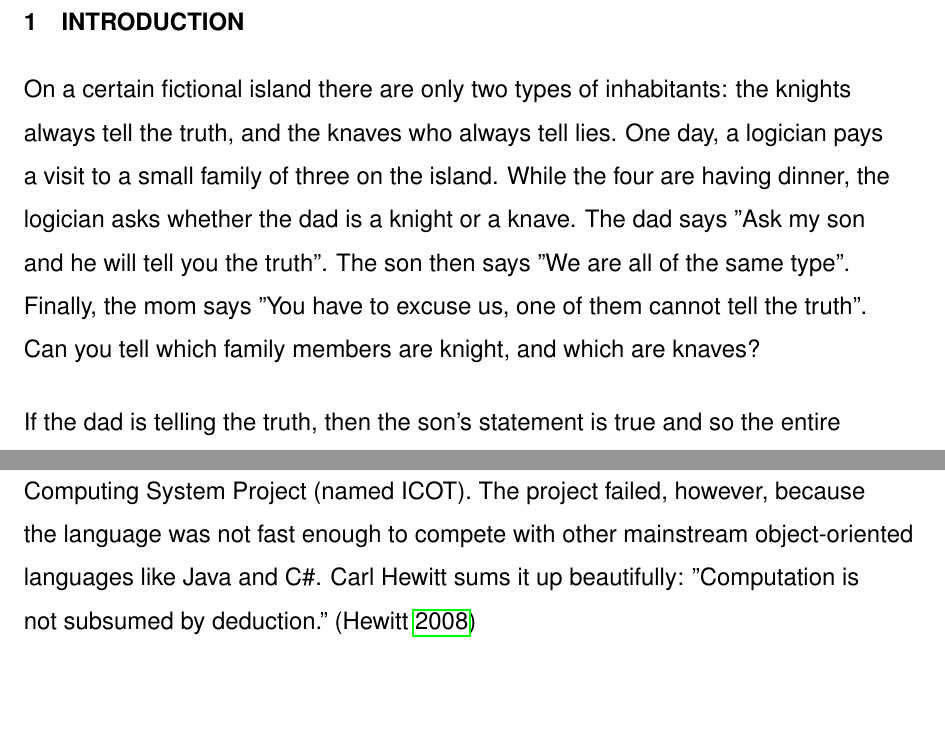
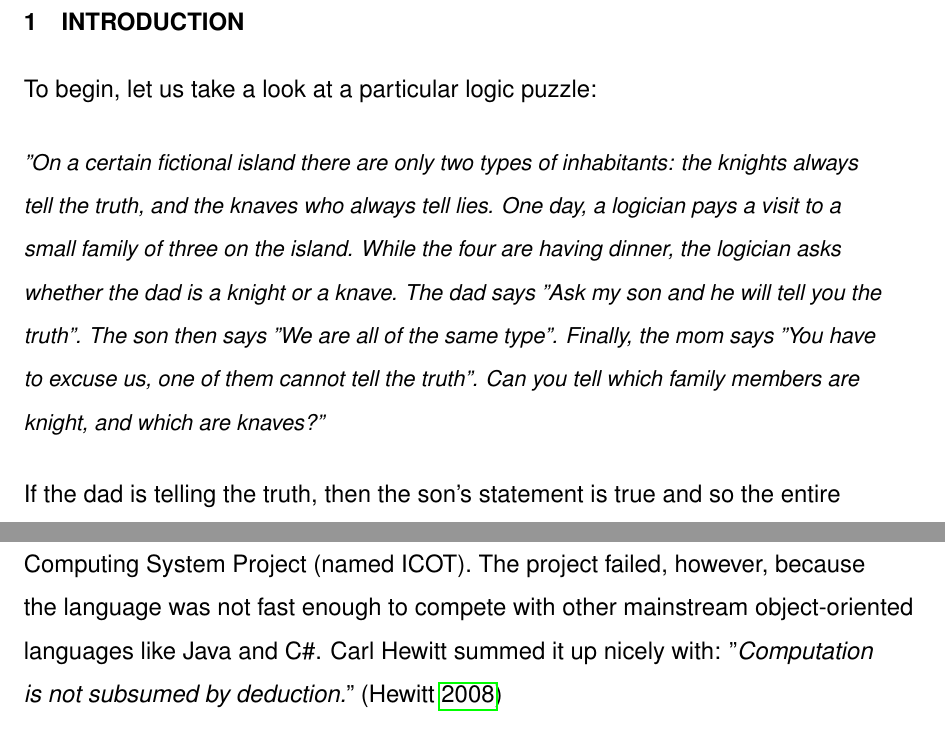
Before and after one commit to lackhoa/Thesis, a LaTeX document (main.tex, which reads intro.tex): two parts of pages 4 and 5 of 15, joined at a grey line, cut so that both start at the same text, the shorter picture padded with empty space. Compiled offline with pdfLaTeX.

Commit message:
Small change

```diff
--- a/intro.tex
+++ b/intro.tex
@@ -1,6 +1,8 @@
 \section{Introduction}
 
-On a certain fictional island there are only two types of inhabitants: the knights always tell the truth, and the knaves who always tell lies. One day, a logician pays a visit to a small family of three on the island. While the four are having dinner, the logician asks whether the dad is a knight or a knave. The dad says "Ask my son and he will tell you the truth". The son then says "We are all of the same type". Finally, the mom says "You have to excuse us, one of them cannot tell the truth". Can you tell which family members are knight, and which are knaves?
+To begin, let us take a look at a particular logic puzzle:
+
+{\small\textit{"On a certain fictional island there are only two types of inhabitants: the knights always tell the truth, and the knaves who always tell lies. One day, a logician pays a visit to a small family of three on the island. While the four are having dinner, the logician asks whether the dad is a knight or a knave. The dad says "Ask my son and he will tell you the truth". The son then says "We are all of the same type". Finally, the mom says "You have to excuse us, one of them cannot tell the truth". Can you tell which family members are knight, and which are knaves?"}}
 
 If the dad is telling the truth, then the son's statement is true and so the entire family are knights. However, that must mean the mom is also telling the truth, and they cannot all be knights (a contradiction). Therefore, the dad must be lying, and so is the son. Following from the son's lie it must be the case that the family has both types of people. Since two family members are already determined to be knaves, the mom must be a knight.
 
@@ -12,7 +14,7 @@ Every time a person wants to roll out a program to solve a puzzle of similar kin
 
 miniKanren is neither the only or the first logic programming language. The idea dates back to 1972, when Prolog was first invented by Alain Colmerauer and Phillipe Roussel. The name Prolog was an abbreviation for \textbf{pro}grammation en \textbf{log}ique. Despite the name, Prolog users generally do not shy away from its extra-logical features. These features on one hand can enhance greatly performance, but they can also make programs less declarative, incomplete and even unsound. (\cite{early-prolog})
 
-Prolog was once considered the future of computing, at least in Europe and especially in Japan. In the 1970's, the Japanese International Trade and Industry (MITI) wanted to take over the computer industry with a new Fifth Generation Computing System Project (named ICOT). The project failed, however, because the language was not fast enough to compete with other mainstream object-oriented languages like Java and C\#. Carl Hewitt sums it up beautifully: "Computation is not subsumed by deduction." (\cite{logic-fail})
+Prolog was once considered the future of computing, at least in Europe and especially in Japan. In the 1970's, the Japanese International Trade and Industry (MITI) wanted to take over the computer industry with a new Fifth Generation Computing System Project (named ICOT). The project failed, however, because the language was not fast enough to compete with other mainstream object-oriented languages like Java and C\#. Carl Hewitt summed it up nicely with: "\textit{Computation is not subsumed by deduction.}" (\cite{logic-fail})
 
 In this paper we do not talk about performance, but instead focus on the logic. Relational programming is a discipline of logic programming whereby extra-logical features that provide unsound behavior are not used. This guarantees that all answers are returned even when non of the arguments are grounded. The design philosophy of miniKanren puts great emphasis on this discipline\footnote{"Kanren" is literally Japanese for "relation".}. (\cite{byrdphd})
 
```
